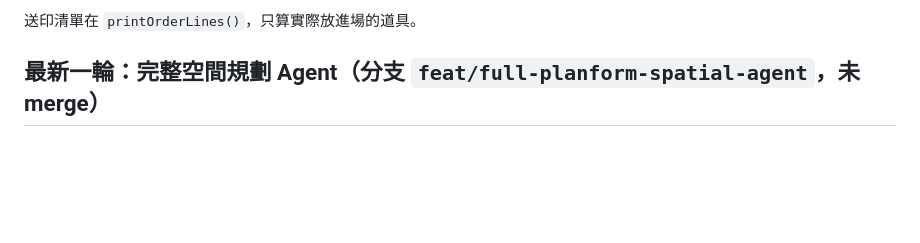
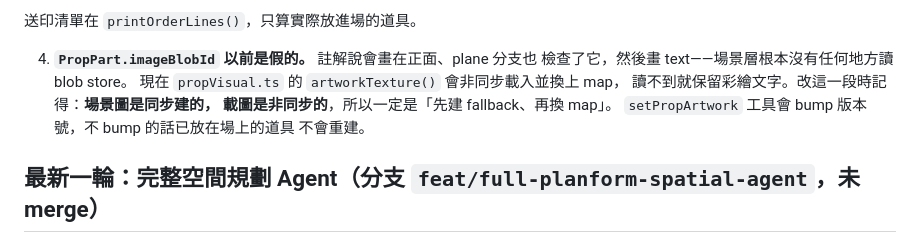
Before and after one commit to aa0968111723-prog/planform-iso, a Markdown page: docs/agent-handoff/CURRENT_STATE.md, the part around the change. Rendered like a GitHub page; blank space fills up the shorter version.

```diff
--- a/docs/agent-handoff/CURRENT_STATE.md
+++ b/docs/agent-handoff/CURRENT_STATE.md
@@ -18,6 +18,14 @@
    字元（tab 與行尾 CR 除外）直接失敗。**不要為了方便把它關掉。**
 
 送印清單在 `printOrderLines()`，只算實際放進場的道具。
+
+4. **`PropPart.imageBlobId` 以前是假的。** 註解說會畫在正面、plane 分支也
+   檢查了它，然後畫 text——場景層根本沒有任何地方讀 blob store。
+   現在 `propVisual.ts` 的 `artworkTexture()` 會非同步載入並換上 map，
+   讀不到就保留彩繪文字。改這一段時記得：**場景圖是同步建的，
+   載圖是非同步的**，所以一定是「先建 fallback、再換 map」。
+   `setPropArtwork` 工具會 bump 版本號，不 bump 的話已放在場上的道具
+   不會重建。
 
 ## 最新一輪：完整空間規劃 Agent（分支 `feat/full-planform-spatial-agent`，未 merge）
 
```
Also changed, not shown: README.md (+10 -0 lines).
